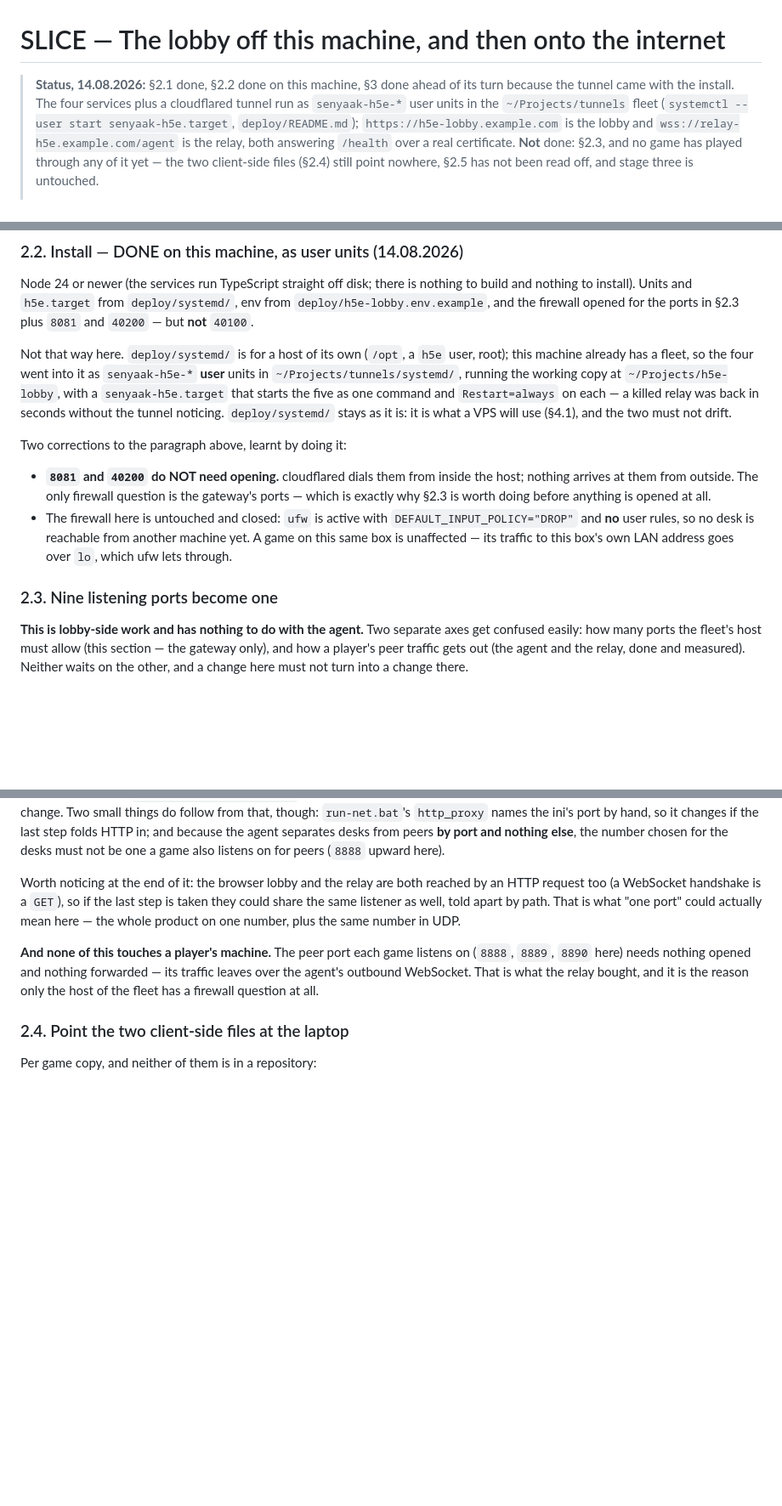
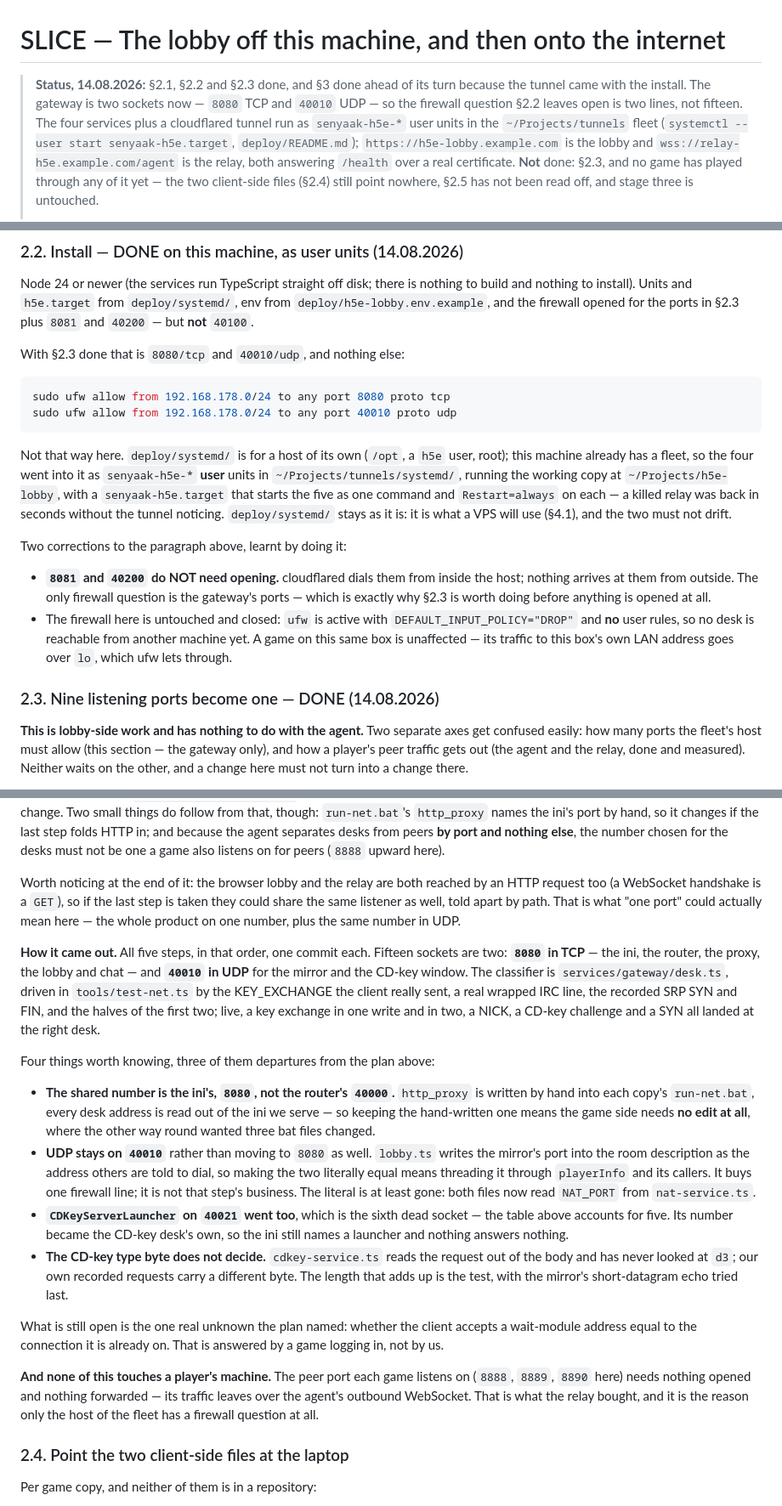
Before and after one commit to senyaak/h5e-lobby, a Markdown page: SLICE_over_the_internet.md, 3 parts joined by grey strips. Shown at 85% size. GitHub-like rendering; blank space fills up the shorter version.

Commit message:
Say what §2.3 came out as, including the three places it went its own way
The plan held; the departures are worth having written down. The shared number
is the ini's rather than the router's, which leaves the bat files alone. UDP
stayed on its own number, because the mirror's port is written into the room
description and equalising them is a different edit. A sixth dead socket went
that the capture's table did not account for. And the CD-key type byte turned
out not to be what decides.

Also the firewall, which is now two lines and can be written down as two lines.

````diff
--- a/SLICE_over_the_internet.md
+++ b/SLICE_over_the_internet.md
@@ -1,7 +1,8 @@
 # SLICE — The lobby off this machine, and then onto the internet
 
-> **Status, 14.08.2026:** §2.1 done, §2.2 done on this machine, §3 done ahead of its
-> turn because the tunnel came with the install. The four services plus a cloudflared
+> **Status, 14.08.2026:** §2.1, §2.2 and §2.3 done, and §3 done ahead of its turn because
+> the tunnel came with the install. The gateway is two sockets now — `8080` TCP and
+> `40010` UDP — so the firewall question §2.2 leaves open is two lines, not fifteen. The four services plus a cloudflared
 > tunnel run as `senyaak-h5e-*` user units in the `~/Projects/tunnels` fleet
 > (`systemctl --user start senyaak-h5e.target`, `deploy/README.md`);
 > `https://h5e-lobby.example.com` is the lobby and `wss://relay-h5e.example.com/agent`
@@ -110,6 +111,13 @@ build and nothing to install). Units and `h5e.target` from `deploy/systemd/`, en
 `deploy/h5e-lobby.env.example`, and the firewall opened for the ports in §2.3 plus
 `8081` and `40200` — but **not** `40100`.
 
+With §2.3 done that is `8080/tcp` and `40010/udp`, and nothing else:
+
+```bash
+sudo ufw allow from 192.168.178.0/24 to any port 8080 proto tcp
+sudo ufw allow from 192.168.178.0/24 to any port 40010 proto udp
+```
+
 Not that way here. `deploy/systemd/` is for a host of its own (`/opt`, a `h5e` user,
 root); this machine already has a fleet, so the four went into it as `senyaak-h5e-*`
 **user** units in `~/Projects/tunnels/systemd/`, running the working copy at
@@ -128,7 +136,7 @@ Two corrections to the paragraph above, learnt by doing it:
   another machine yet. A game on this same box is unaffected — its traffic to this box's
   own LAN address goes over `lo`, which ufw lets through.
 
-### 2.3. Nine listening ports become one
+### 2.3. Nine listening ports become one — DONE (14.08.2026)
 
 **This is lobby-side work and has nothing to do with the agent.** Two separate axes get
 confused easily: how many ports the fleet's host must allow (this section — the gateway
@@ -224,6 +232,36 @@ HTTP request too (a WebSocket handshake is a `GET`), so if the last step is take
 could share the same listener as well, told apart by path. That is what "one port"
 could actually mean here — the whole product on one number, plus the same number in UDP.
 
+**How it came out.** All five steps, in that order, one commit each. Fifteen sockets are
+two: **`8080` in TCP** — the ini, the router, the proxy, the lobby and chat — and
+**`40010` in UDP** for the mirror and the CD-key window. The classifier is
+`services/gateway/desk.ts`, driven in `tools/test-net.ts` by the KEY_EXCHANGE the client
+really sent, a real wrapped IRC line, the recorded SRP SYN and FIN, and the halves of the
+first two; live, a key exchange in one write and in two, a NICK, a CD-key challenge and a
+SYN all landed at the right desk.
+
+Four things worth knowing, three of them departures from the plan above:
+
+- **The shared number is the ini's, `8080`, not the router's `40000`.** `http_proxy` is
+  written by hand into each copy's `run-net.bat`, every desk address is read out of the
+  ini we serve — so keeping the hand-written one means the game side needs **no edit at
+  all**, where the other way round wanted three bat files changed.
+- **UDP stays on `40010`** rather than moving to `8080` as well. `lobby.ts` writes the
+  mirror's port into the room description as the address others are told to dial, so
+  making the two literally equal means threading it through `playerInfo` and its callers.
+  It buys one firewall line; it is not that step's business. The literal is at least gone:
+  both files now read `NAT_PORT` from `nat-service.ts`.
+- **`CDKeyServerLauncher` on `40021` went too**, which is the sixth dead socket — the
+  table above accounts for five. Its number became the CD-key desk's own, so the ini still
+  names a launcher and nothing answers nothing.
+- **The CD-key type byte does not decide.** `cdkey-service.ts` reads the request out of
+  the body and has never looked at `d3`; our own recorded requests carry a different byte.
+  The length that adds up is the test, with the mirror's short-datagram echo tried last.
+
+What is still open is the one real unknown the plan named: whether the client accepts a
+wait-module address equal to the connection it is already on. That is answered by a game
+logging in, not by us.
+
 **And none of this touches a player's machine.** The peer port each game listens on
 (`8888`, `8889`, `8890` here) needs nothing opened and nothing forwarded — its traffic
 leaves over the agent's outbound WebSocket. That is what the relay bought, and it is
````
Also changed, not shown: other parts of SLICE_over_the_internet.md (+3 -2 lines).
